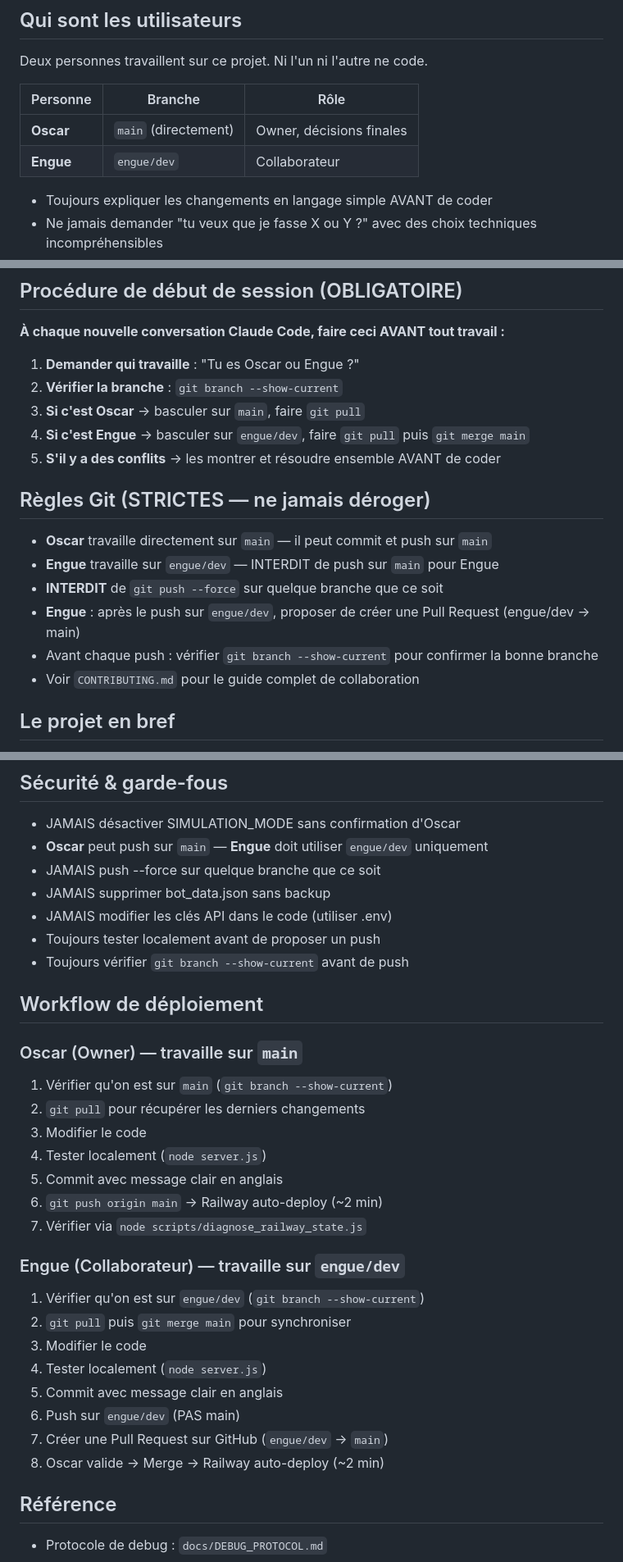
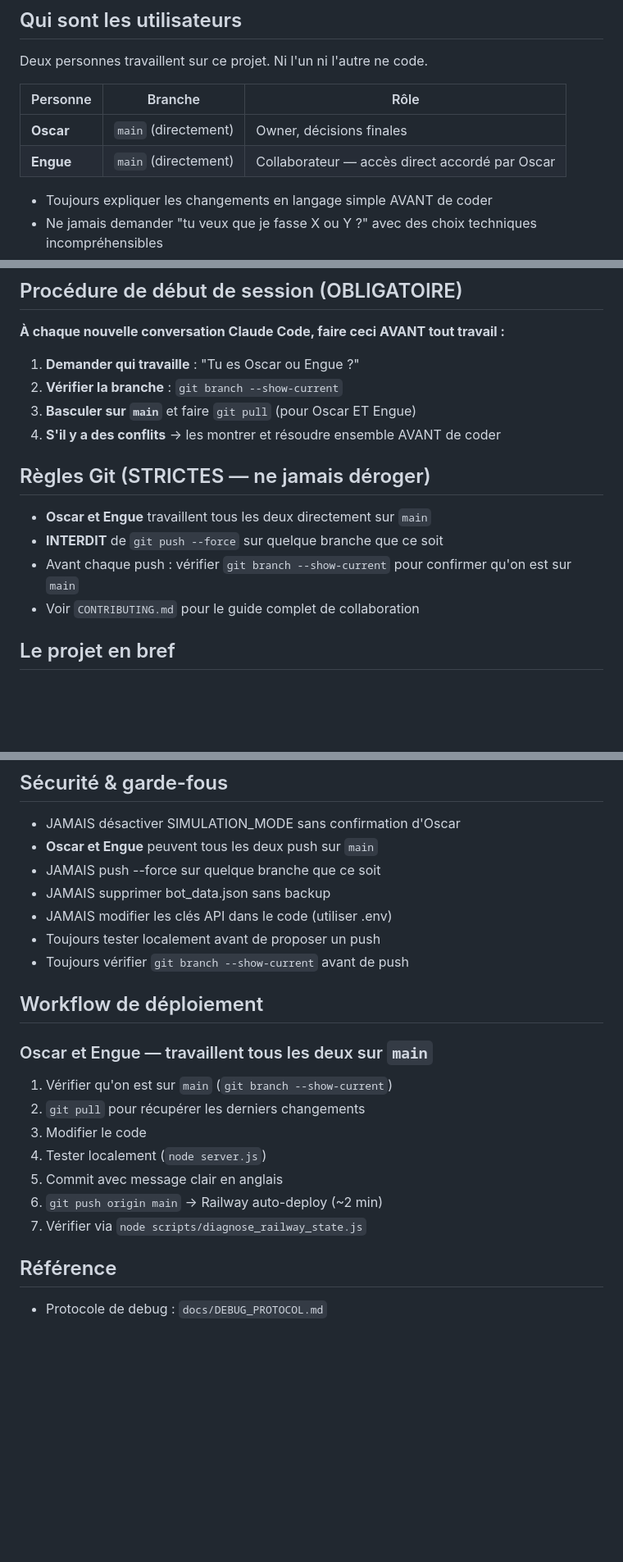
Before and after one commit to oscardcstudio-cell/AUTO_POLYMARKET, a Markdown page: CLAUDE.md, 3 parts joined by grey strips. Shown at 82% size. GitHub-like rendering; blank space fills up the shorter version.

Commit message:
Update CLAUDE.md: Engue gets direct push access to main (Oscar's approval)
- Both Oscar and Engue now work directly on main
- Removed engue/dev branch requirement and PR workflow
- Updated Sécurité, Procédure de session, Workflow sections

Co-Authored-By: Claude Sonnet 4.6 <noreply@anthropic.com>

```diff
--- a/CLAUDE.md
+++ b/CLAUDE.md
@@ -6,7 +6,7 @@ Deux personnes travaillent sur ce projet. Ni l'un ni l'autre ne code.
 | Personne | Branche | Rôle |
 |----------|---------|------|
 | **Oscar** | `main` (directement) | Owner, décisions finales |
-| **Engue** | `engue/dev` | Collaborateur |
+| **Engue** | `main` (directement) | Collaborateur — accès direct accordé par Oscar |
 
 - Toujours expliquer les changements en langage simple AVANT de coder
 - Ne jamais demander "tu veux que je fasse X ou Y ?" avec des choix techniques incompréhensibles
@@ -18,16 +18,13 @@ Deux personnes travaillent sur ce projet. Ni l'un ni l'autre ne code.
 
 1. **Demander qui travaille** : "Tu es Oscar ou Engue ?"
 2. **Vérifier la branche** : `git branch --show-current`
-3. **Si c'est Oscar** → basculer sur `main`, faire `git pull`
-4. **Si c'est Engue** → basculer sur `engue/dev`, faire `git pull` puis `git merge main`
-5. **S'il y a des conflits** → les montrer et résoudre ensemble AVANT de coder
+3. **Basculer sur `main`** et faire `git pull` (pour Oscar ET Engue)
+4. **S'il y a des conflits** → les montrer et résoudre ensemble AVANT de coder
 
 ## Règles Git (STRICTES — ne jamais déroger)
-- **Oscar** travaille directement sur `main` — il peut commit et push sur `main`
-- **Engue** travaille sur `engue/dev` — INTERDIT de push sur `main` pour Engue
+- **Oscar et Engue** travaillent tous les deux directement sur `main`
 - **INTERDIT** de `git push --force` sur quelque branche que ce soit
-- **Engue** : après le push sur `engue/dev`, proposer de créer une Pull Request (engue/dev → main)
-- Avant chaque push : vérifier `git branch --show-current` pour confirmer la bonne branche
+- Avant chaque push : vérifier `git branch --show-current` pour confirmer qu'on est sur `main`
 - Voir `CONTRIBUTING.md` pour le guide complet de collaboration
 
 ## Le projet en bref
@@ -144,7 +141,7 @@ node scripts/cleanup_orphan_trades.js
 
 ## Sécurité & garde-fous
 - JAMAIS désactiver SIMULATION_MODE sans confirmation d'Oscar
-- **Oscar** peut push sur `main` — **Engue** doit utiliser `engue/dev` uniquement
+- **Oscar et Engue** peuvent tous les deux push sur `main`
 - JAMAIS push --force sur quelque branche que ce soit
 - JAMAIS supprimer bot_data.json sans backup
 - JAMAIS modifier les clés API dans le code (utiliser .env)
@@ -153,7 +150,7 @@ node scripts/cleanup_orphan_trades.js
 
 ## Workflow de déploiement
 
-### Oscar (Owner) — travaille sur `main`
+### Oscar et Engue — travaillent tous les deux sur `main`
 1. Vérifier qu'on est sur `main` (`git branch --show-current`)
 2. `git pull` pour récupérer les derniers changements
 3. Modifier le code
@@ -162,15 +159,5 @@ node scripts/cleanup_orphan_trades.js
 6. `git push origin main` → Railway auto-deploy (~2 min)
 7. Vérifier via `node scripts/diagnose_railway_state.js`
 
-### Engue (Collaborateur) — travaille sur `engue/dev`
-1. Vérifier qu'on est sur `engue/dev` (`git branch --show-current`)
-2. `git pull` puis `git merge main` pour synchroniser
-3. Modifier le code
-4. Tester localement (`node server.js`)
-5. Commit avec message clair en anglais
-6. Push sur `engue/dev` (PAS main)
-7. Créer une Pull Request sur GitHub (`engue/dev` → `main`)
-8. Oscar valide → Merge → Railway auto-deploy (~2 min)
-
 ## Référence
 - Protocole de debug : `docs/DEBUG_PROTOCOL.md`
```
